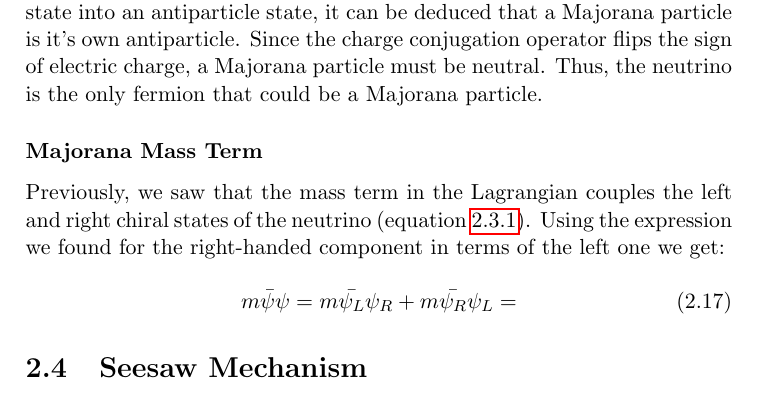
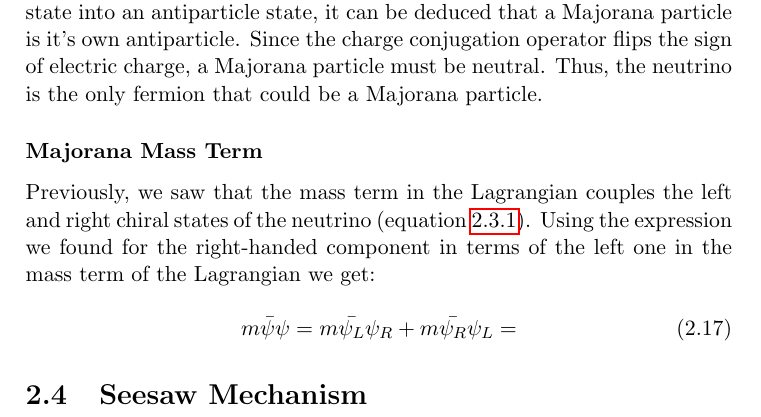
Before and after one commit to JimenaGonzalez/Document_thesis, a LaTeX thesis (main.tex, which reads Capitulos/StateArt/StateArt.tex): part of page 10 of 24, cut so that both start at the same text. Compiled offline with pdfLaTeX.

Commit message:
Mass term in lagrangian

```diff
--- a/Capitulos/StateArt/StateArt.tex
+++ b/Capitulos/StateArt/StateArt.tex
@@ -118,7 +118,8 @@ Having in mind that the charge conjugation operator turns a particle state into
 
 \subsubsection{Majorana Mass Term}
 
-Previously, we saw that the mass term in the Lagrangian couples the left and right chiral states of the neutrino (equation \ref{Dirac mass term}). Using the expression we found for the right-handed component in terms of the left one we get:
+Previously, we saw that the mass term in the Lagrangian couples the left and right chiral states of the neutrino (equation \ref{Dirac mass term}).
+Using the expression we found for the right-handed component in terms of the left one in the mass term of the Lagrangian we get:
 
 \begin{equation}
 m \bar{\psi}\psi = m \bar{\psi_L} \psi_R + m \bar{\psi_R}\psi_L =
```
